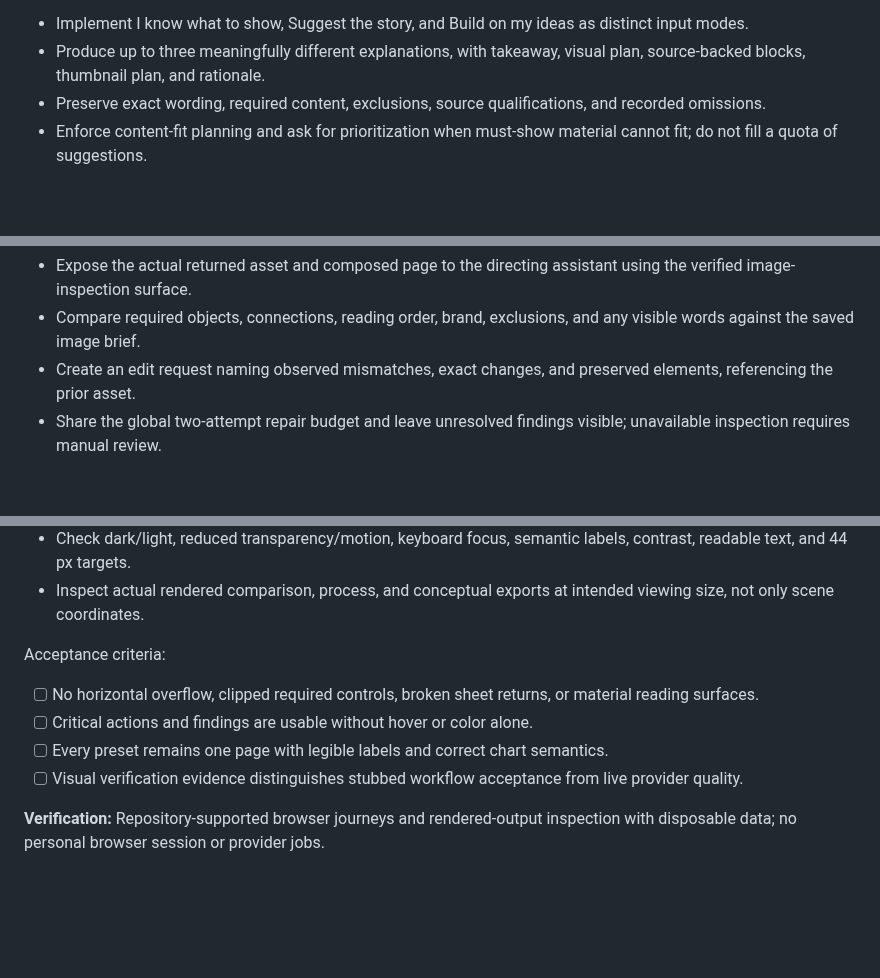
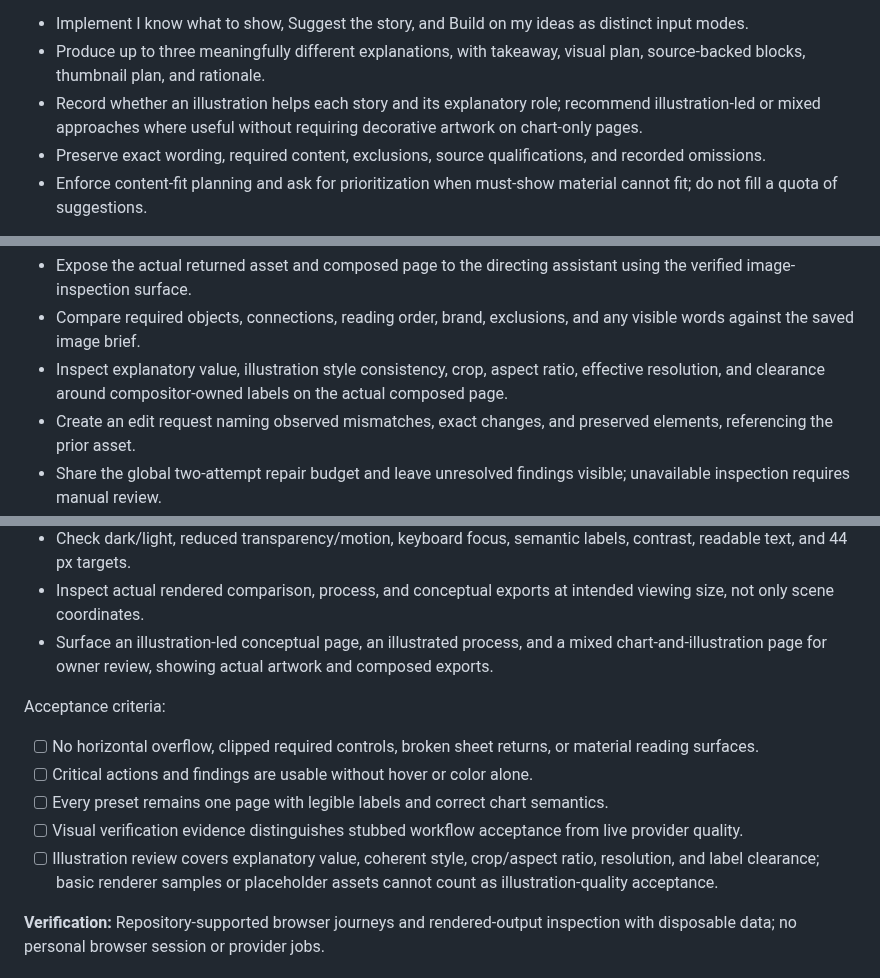
Before and after one commit to dbbaskette/marketing-studio, a Markdown page: docs/infographic-studio-implementation-plan.md, 3 parts joined by grey strips. Drawn GitHub-style; blank space fills up the shorter version.

```diff
--- a/docs/infographic-studio-implementation-plan.md
+++ b/docs/infographic-studio-implementation-plan.md
@@ -457,6 +465,7 @@ Work:
 
 - Implement I know what to show, Suggest the story, and Build on my ideas as distinct input modes.
 - Produce up to three meaningfully different explanations, with takeaway, visual plan, source-backed blocks, thumbnail plan, and rationale.
+- Record whether an illustration helps each story and its explanatory role; recommend illustration-led or mixed approaches where useful without requiring decorative artwork on chart-only pages.
 - Preserve exact wording, required content, exclusions, source qualifications, and recorded omissions.
 - Enforce content-fit planning and ask for prioritization when must-show material cannot fit; do not fill a quota of suggestions.
 
@@ -621,6 +632,7 @@ Work:
 
 - Expose the actual returned asset and composed page to the directing assistant using the verified image-inspection surface.
 - Compare required objects, connections, reading order, brand, exclusions, and any visible words against the saved image brief.
+- Inspect explanatory value, illustration style consistency, crop, aspect ratio, effective resolution, and clearance around compositor-owned labels on the actual composed page.
 - Create an edit request naming observed mismatches, exact changes, and preserved elements, referencing the prior asset.
 - Share the global two-attempt repair budget and leave unresolved findings visible; unavailable inspection requires manual review.
 
@@ -1019,6 +1034,7 @@ Work:
 - Inspect intake, story choice, full-page zoom, image-brief detail, targeted edit, blockers, history, and download flows.
 - Check dark/light, reduced transparency/motion, keyboard focus, semantic labels, contrast, readable text, and 44 px targets.
 - Inspect actual rendered comparison, process, and conceptual exports at intended viewing size, not only scene coordinates.
+- Surface an illustration-led conceptual page, an illustrated process, and a mixed chart-and-illustration page for owner review, showing actual artwork and composed exports.
 
 Acceptance criteria:
 
@@ -1026,6 +1042,7 @@ Acceptance criteria:
 - [ ] Critical actions and findings are usable without hover or color alone.
 - [ ] Every preset remains one page with legible labels and correct chart semantics.
 - [ ] Visual verification evidence distinguishes stubbed workflow acceptance from live provider quality.
+- [ ] Illustration review covers explanatory value, coherent style, crop/aspect ratio, resolution, and label clearance; basic renderer samples or placeholder assets cannot count as illustration-quality acceptance.
 
 **Verification:** Repository-supported browser journeys and rendered-output inspection with disposable data; no personal browser session or provider jobs.
 
```
Also changed, not shown: other parts of docs/infographic-studio-implementation-plan.md (+13 -0 lines), docs/infographic-studio-spec.md (+15 -0 lines), 1 other file.
